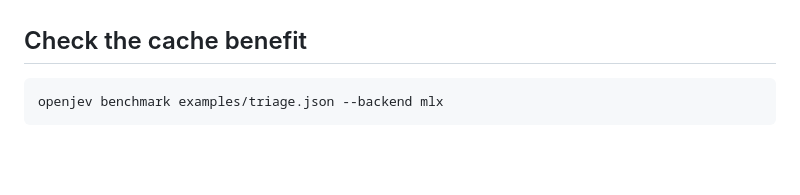
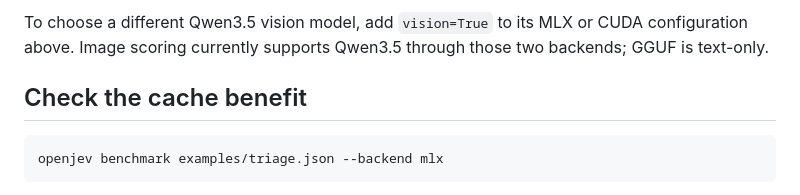
Before and after one commit to mjdileep/OpenJev, a Markdown page: README.md, the part around one of its changes. GitHub-like rendering; blank space fills up the shorter version.

Commit message:
Add approachable Python model selection and image examples

```diff
--- a/README.md
+++ b/README.md
@@ -117,3 +151,6 @@ to pin its version. See [backend setup](docs/backends.md) for GGUF, CPU, and CUD
+To choose a different Qwen3.5 vision model, add `vision=True` to its MLX or CUDA
+configuration above. Image scoring currently supports Qwen3.5 through those two
+backends; GGUF is text-only.
 
 ## Check the cache benefit
 
```
Also changed, not shown: other parts of README.md (+76 -42 lines), docs/backends.md (+28 -0 lines).
